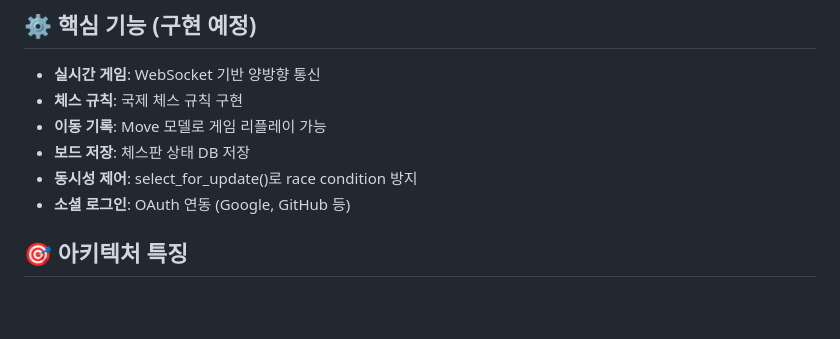
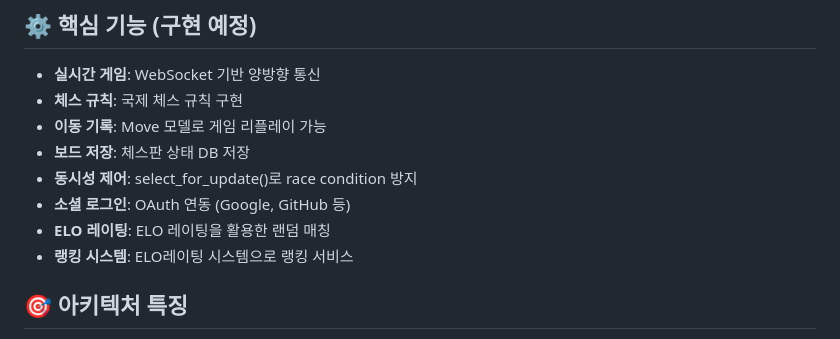
Before and after one commit to moxopills/chessoks, a Markdown page: README.md, the part around the change. Drawn GitHub-style; blank space fills up the shorter version.

```diff
--- a/README.md
+++ b/README.md
@@ -87,6 +87,8 @@ Django 6.0 기반 실시간 체스 게임
 - **보드 저장**: 체스판 상태 DB 저장
 - **동시성 제어**: select_for_update()로 race condition 방지
 - **소셜 로그인**: OAuth 연동 (Google, GitHub 등)
+- **ELO 레이팅**: ELO 레이팅을 활용한 랜덤 매칭
+- **랭킹 시스템**: ELO레이팅 시스템으로 랭킹 서비스
 
 ## 🎯 아키텍처 특징
 
```
